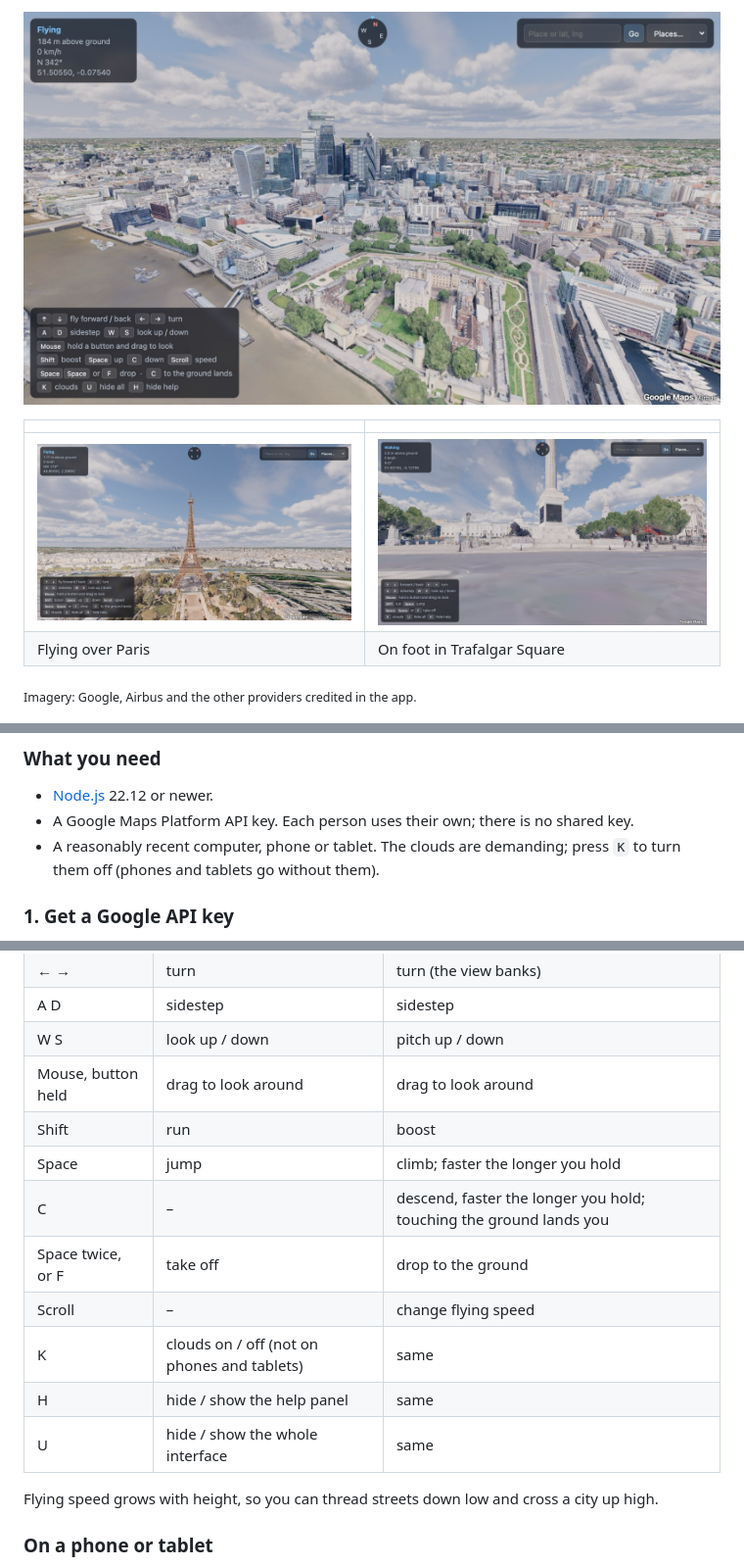
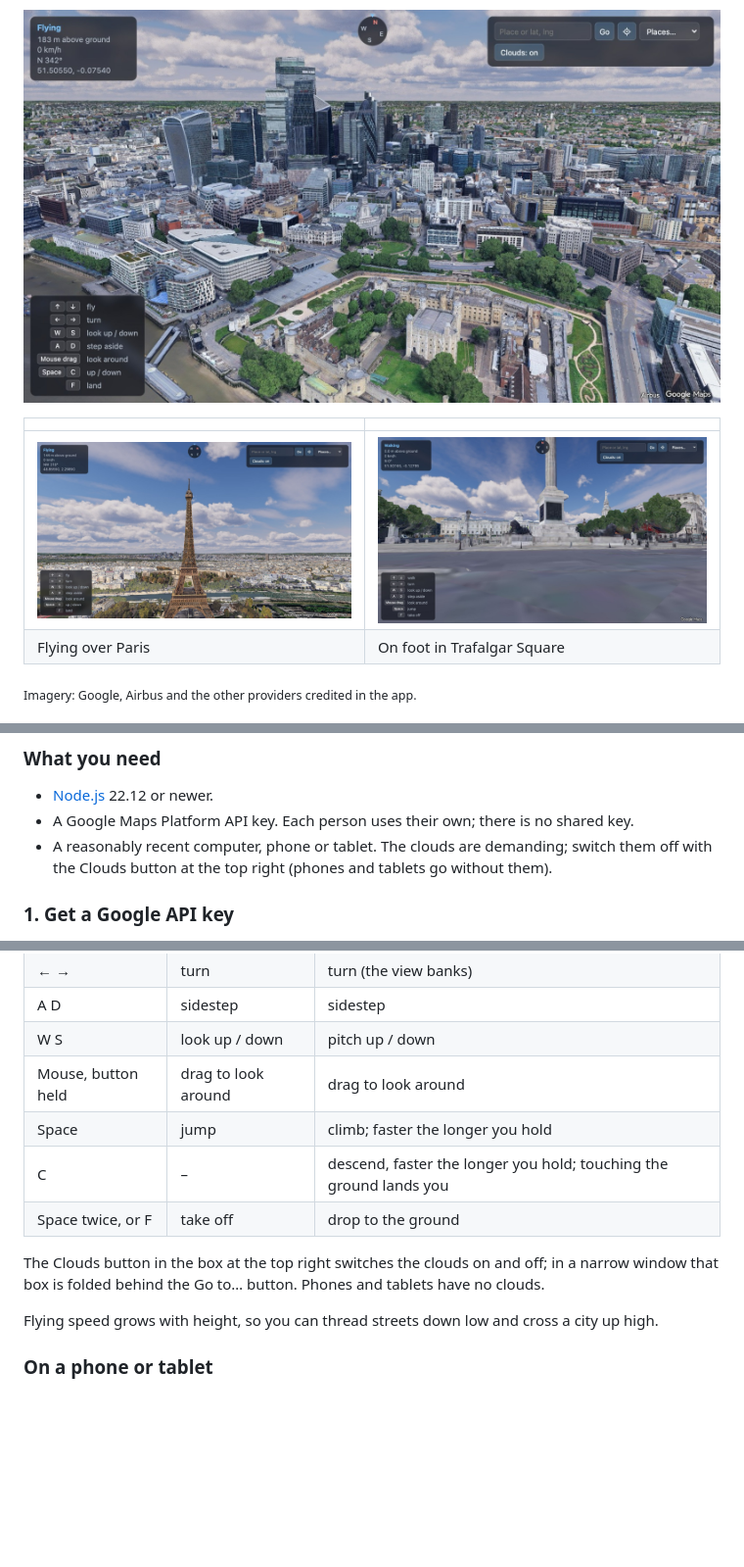
Before and after one commit to borobaya/google-maps-walk-and-fly, a Markdown page: README.md, 3 parts joined by grey strips. Shown at 98% size. Drawn GitHub-style; pictures changed too: docs/london-aerial.jpg, docs/london-street.jpg, docs/paris-eiffel.jpg; blank space fills up the shorter version.

```diff
--- a/README.md
+++ b/README.md
@@ -33,7 +37,7 @@ The key is sent to Google and nowhere else: the page's security policy lets it t
 
 - [Node.js](https://nodejs.org) 22.12 or newer.
 - A Google Maps Platform API key. Each person uses their own; there is no shared key.
-- A reasonably recent computer, phone or tablet. The clouds are demanding; press `K` to turn them off (phones and tablets go without them).
+- A reasonably recent computer, phone or tablet. The clouds are demanding; switch them off with the Clouds button at the top right (phones and tablets go without them).
 
 ### 1. Get a Google API key
 
@@ -79,14 +83,11 @@ The right hand rests on the arrow keys, the left on W A S D, Space and C. The mo
 | A D | sidestep | sidestep |
 | W S | look up / down | pitch up / down |
 | Mouse, button held | drag to look around | drag to look around |
-| Shift | run | boost |
 | Space | jump | climb; faster the longer you hold |
 | C | – | descend, faster the longer you hold; touching the ground lands you |
 | Space twice, or F | take off | drop to the ground |
-| Scroll | – | change flying speed |
-| K | clouds on / off (not on phones and tablets) | same |
-| H | hide / show the help panel | same |
-| U | hide / show the whole interface | same |
+
+The Clouds button in the box at the top right switches the clouds on and off; in a narrow window that box is folded behind the Go to… button. Phones and tablets have no clouds.
 
 Flying speed grows with height, so you can thread streets down low and cross a city up high.
 
```
Also changed, not shown: other parts of README.md (+4 -0 lines), 11 other files.
